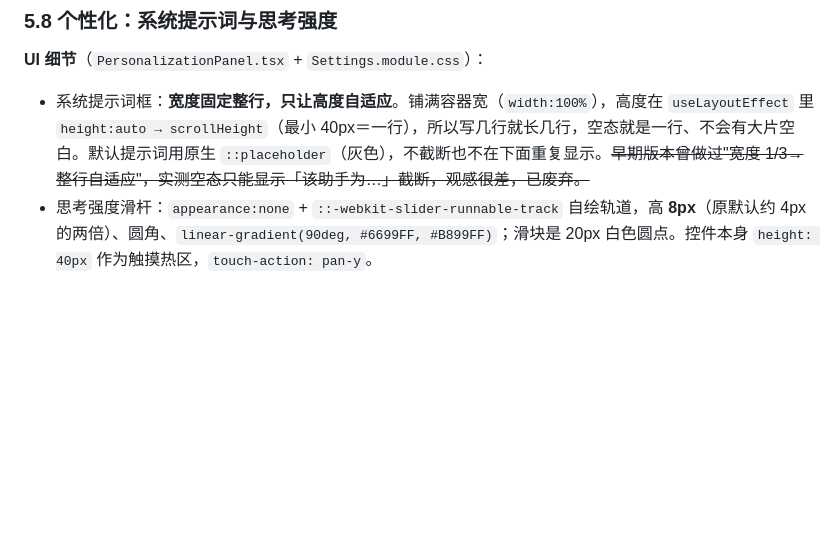
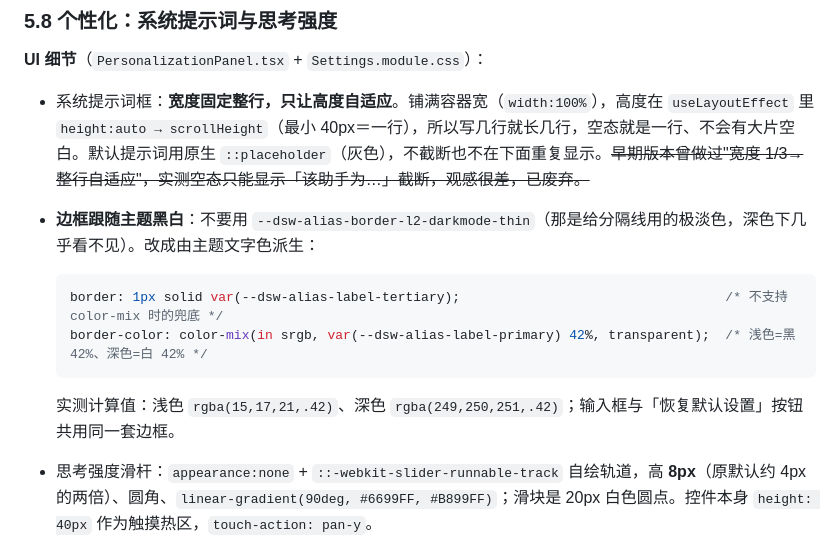
Before and after one commit to Gleam1031/ds-demo, a Markdown page: HANDOVER.md, the part around the change. Rendered like a GitHub page; blank space fills up the shorter version.

````diff
--- a/HANDOVER.md
+++ b/HANDOVER.md
@@ -189,6 +189,14 @@ messages: Too many documents: max 20 document blocks per request, got 27
 **UI 细节**（`PersonalizationPanel.tsx` + `Settings.module.css`）：
 
 - 系统提示词框：**宽度固定整行，只让高度自适应**。铺满容器宽（`width:100%`），高度在 `useLayoutEffect` 里 `height:auto → scrollHeight`（最小 40px＝一行），所以写几行就长几行，空态就是一行、不会有大片空白。默认提示词用原生 `::placeholder`（灰色），不截断也不在下面重复显示。~~早期版本曾做过"宽度 1/3→整行自适应"，实测空态只能显示「该助手为…」截断，观感很差，已废弃。~~
+- **边框跟随主题黑白**：不要用 `--dsw-alias-border-l2-darkmode-thin`（那是给分隔线用的极淡色，深色下几乎看不见）。改成由主题文字色派生：
+
+  ```css
+  border: 1px solid var(--dsw-alias-label-tertiary);                                  /* 不支持 color-mix 时的兜底 */
+  border-color: color-mix(in srgb, var(--dsw-alias-label-primary) 42%, transparent);  /* 浅色=黑 42%、深色=白 42% */
+  ```
+
+  实测计算值：浅色 `rgba(15,17,21,.42)`、深色 `rgba(249,250,251,.42)`；输入框与「恢复默认设置」按钮共用同一套边框。
 - 思考强度滑杆：`appearance:none` + `::-webkit-slider-runnable-track` 自绘轨道，高 **8px**（原默认约 4px 的两倍）、圆角、`linear-gradient(90deg, #6699FF, #B899FF)`；滑块是 20px 白色圆点。控件本身 `height: 40px` 作为触摸热区，`touch-action: pan-y`。
 
 **存储**（`services/settings.ts`）：
````
Also changed, not shown: README.md (+1 -1 lines), docs/device-personalization.png, 4 other files.
